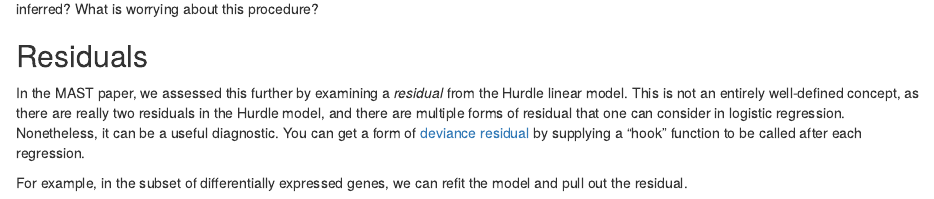
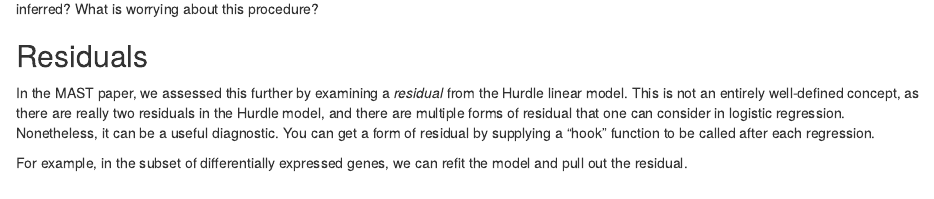
Before and after one commit to RGLab/MAST, an R Markdown document (vignettes/MAITAnalysis.Rmd): the page in a window 1100 px wide, from 10530 px down. Rendered offline with R 4.5, knitr and Pandoc, with nearby package versions; drawn as R Markdown's standard HTML page in place of the format the file asks for; some code elsewhere in the file could not run offline; common packages that the code uses without loading them are loaded.

Commit message:
actually commit the deviance_residuals_hook changes! #125

````diff
--- a/vignettes/MAITAnalysis.Rmd
+++ b/vignettes/MAITAnalysis.Rmd
@@ -303,7 +303,7 @@ How could you test for differential expression between TCR `beta` subtypes among
 In the MAST paper, we assessed this further by examining a *residual* from the Hurdle linear model.
 This is not an entirely well-defined concept, as there are really two residuals in the Hurdle model, and there are multiple forms of residual that one can consider in logistic regression.
 Nonetheless, it can be a useful diagnostic.
-You can get a form of [deviance residual](https://en.wikipedia.org/wiki/Deviance_(statistics)) by supplying a "hook" function to be called after each regression.
+You can get a form of residual by supplying a "hook" function to be called after each regression.
 
 For example, in the subset of differentially expressed genes, we can refit the model and pull out the residual.
 ```{r residuals}
````
Also changed, not shown: R/zlmHooks.R (+0 -3 lines), vignettes/MAITAnalysis.html (deleted), vignettes/MAST-Intro.html (deleted), vignettes/MAITAnalysis.Rmd (2 more changed lines), 1 other file.
